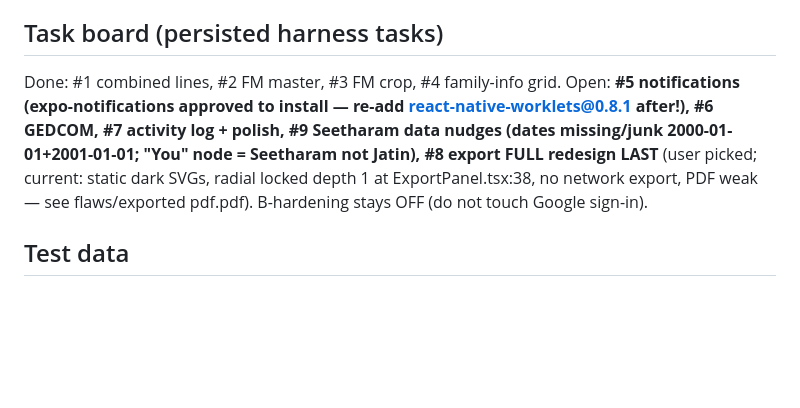
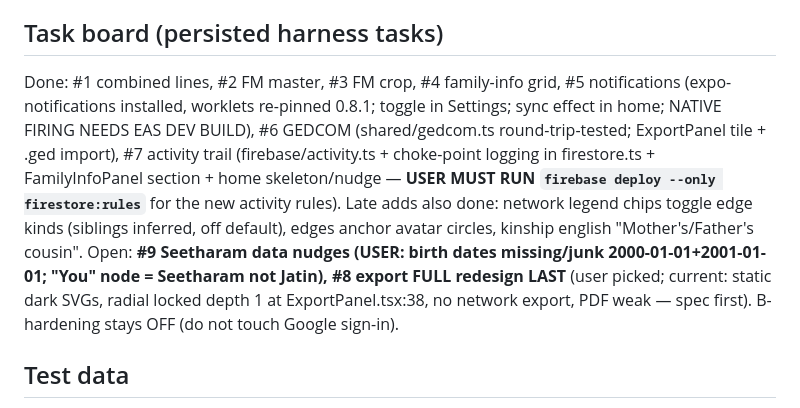
Before and after one commit to MXNXV-ERR/family_tree, a Markdown page: .context/handoff-2026-07-02-evening.md, the part around the change. Rendered like a GitHub page; blank space fills up the shorter version.

Commit message:
docs: handoff updated through task 7
Co-Authored-By: Claude Fable 5 <noreply@anthropic.com>

```diff
--- a/.context/handoff-2026-07-02-evening.md
+++ b/.context/handoff-2026-07-02-evening.md
@@ -17,8 +17,9 @@ Dev server: `cd mobile && npx expo start --web --port 8082` (shot scripts expect
 10. **Face match**: `/facematch?master=<id>` matches across combined members (Scan button in master toolbar); upload flow now picks raw + manual `CropSheet` (`src/components/CropSheet.tsx` — fixed square, drag + zoom buttons, cross-platform).
 
 ## Task board (persisted harness tasks)
-Done: #1 combined lines, #2 FM master, #3 FM crop, #4 family-info grid.
-Open: **#5 notifications (expo-notifications approved to install — re-add react-native-worklets@0.8.1 after!), #6 GEDCOM, #7 activity log + polish, #9 Seetharam data nudges (dates missing/junk 2000-01-01+2001-01-01; "You" node = Seetharam not Jatin), #8 export FULL redesign LAST** (user picked; current: static dark SVGs, radial locked depth 1 at ExportPanel.tsx:38, no network export, PDF weak — see flaws/exported pdf.pdf).
+Done: #1 combined lines, #2 FM master, #3 FM crop, #4 family-info grid, #5 notifications (expo-notifications installed, worklets re-pinned 0.8.1; toggle in Settings; sync effect in home; NATIVE FIRING NEEDS EAS DEV BUILD), #6 GEDCOM (shared/gedcom.ts round-trip-tested; ExportPanel tile + .ged import), #7 activity trail (firebase/activity.ts + choke-point logging in firestore.ts + FamilyInfoPanel section + home skeleton/nudge — **USER MUST RUN `firebase deploy --only firestore:rules`** for the new activity rules).
+Late adds also done: network legend chips toggle edge kinds (siblings inferred, off default), edges anchor avatar circles, kinship english "Mother's/Father's cousin".
+Open: **#9 Seetharam data nudges (USER: birth dates missing/junk 2000-01-01+2001-01-01; "You" node = Seetharam not Jatin), #8 export FULL redesign LAST** (user picked; current: static dark SVGs, radial locked depth 1 at ExportPanel.tsx:38, no network export, PDF weak — spec first).
 B-hardening stays OFF (do not touch Google sign-in).
 
 ## Test data
```
